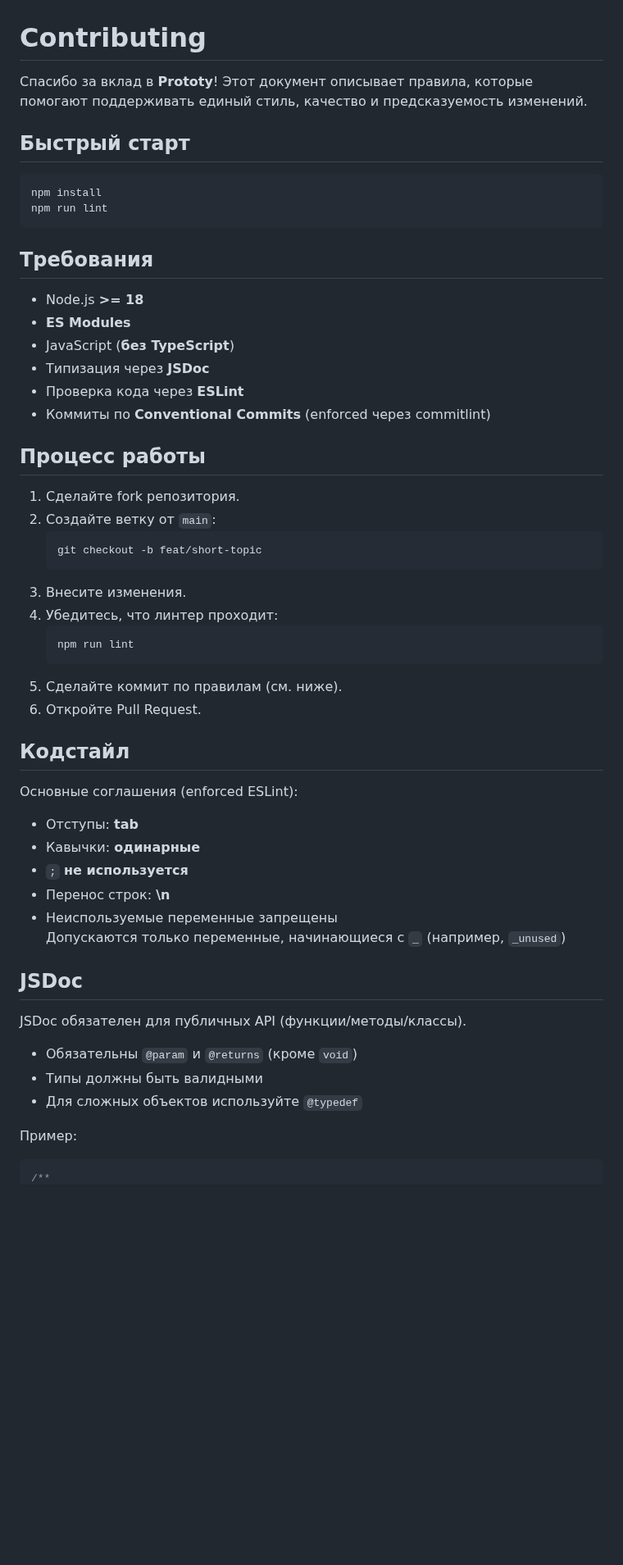
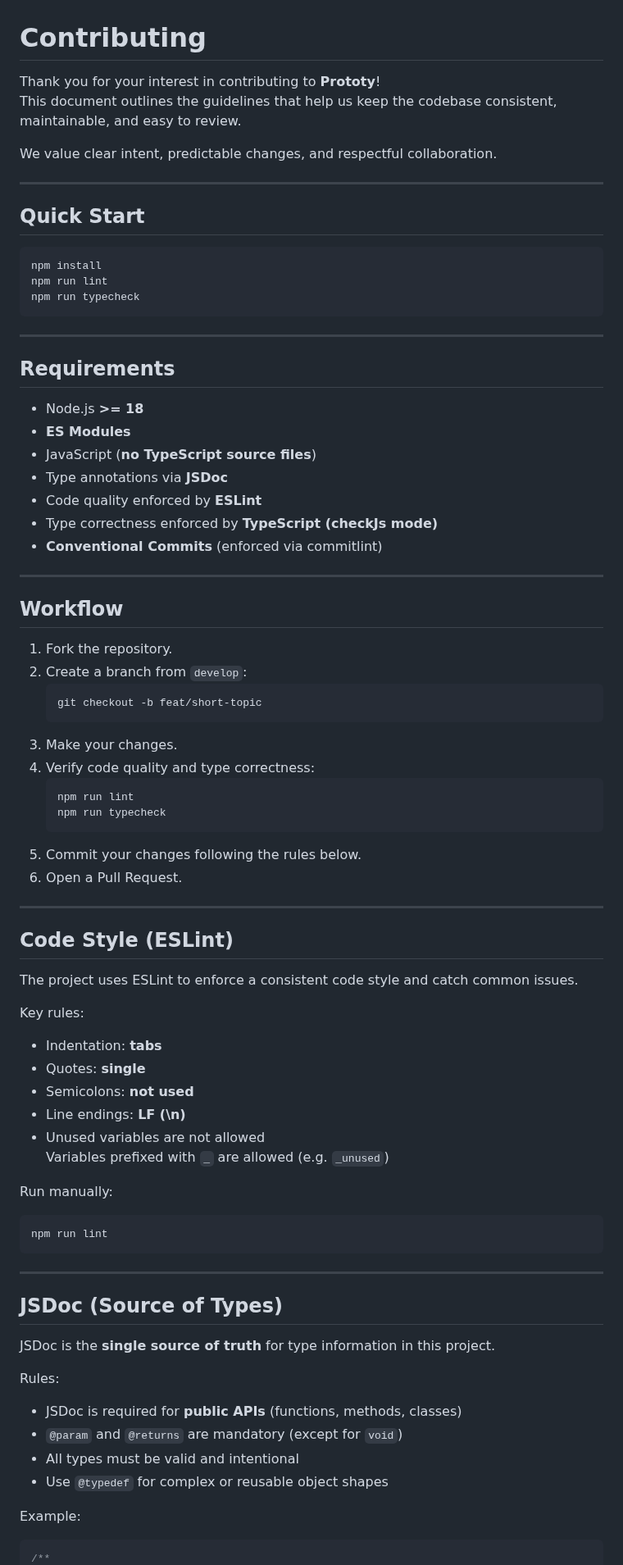
Before and after one commit to prototyjs/prototy, a Markdown page: CONTRIBUTING.md, the part around one of its changes. Shown at 82% size. GitHub-like rendering; blank space fills up the shorter version.

Commit message:
add: Добавил Contributing файл

````diff
--- a/CONTRIBUTING.md
+++ b/CONTRIBUTING.md
@@ -1,58 +1,85 @@
 # Contributing
 
-Спасибо за вклад в **Prototy**! Этот документ описывает правила, которые помогают поддерживать единый стиль, качество и предсказуемость изменений.
+Thank you for your interest in contributing to **Prototy**!
+This document outlines the guidelines that help us keep the codebase consistent, maintainable, and easy to review.
 
-## Быстрый старт
+We value clear intent, predictable changes, and respectful collaboration.
+
+---
+
+## Quick Start
 
 ```bash
 npm install
 npm run lint
+npm run typecheck
 ```
 
-## Требования
+---
+
+## Requirements
 
 - Node.js **>= 18**
 - **ES Modules**
-- JavaScript (**без TypeScript**)
-- Типизация через **JSDoc**
-- Проверка кода через **ESLint**
-- Коммиты по **Conventional Commits** (enforced через commitlint)
+- JavaScript (**no TypeScript source files**)
+- Type annotations via **JSDoc**
+- Code quality enforced by **ESLint**
+- Type correctness enforced by **TypeScript (checkJs mode)**
+- **Conventional Commits** (enforced via commitlint)
 
-## Процесс работы
+---
 
-1. Сделайте fork репозитория.
-2. Создайте ветку от `main`:
+## Workflow
+
+1. Fork the repository.
+2. Create a branch from `develop`:
    ```bash
    git checkout -b feat/short-topic
    ```
-3. Внесите изменения.
-4. Убедитесь, что линтер проходит:
+3. Make your changes.
+4. Verify code quality and type correctness:
    ```bash
    npm run lint
+   npm run typecheck
    ```
-5. Сделайте коммит по правилам (см. ниже).
-6. Откройте Pull Request.
+5. Commit your changes following the rules below.
+6. Open a Pull Request.
 
-## Кодстайл
+---
 
-Основные соглашения (enforced ESLint):
+## Code Style (ESLint)
 
-- Отступы: **tab**
-- Кавычки: **одинарные**
-- `;` **не используется**
-- Перенос строк: **\n**
-- Неиспользуемые переменные запрещены
-  Допускаются только переменные, начинающиеся с `_` (например, `_unused`)
+The project uses ESLint to enforce a consistent code style and catch common issues.
 
-## JSDoc
+Key rules:
 
-JSDoc обязателен для публичных API (функции/методы/классы).
+- Indentation: **tabs**
+- Quotes: **single**
+- Semicolons: **not used**
+- Line endings: **LF (\n)**
+- Unused variables are not allowed
+  Variables prefixed with `_` are allowed (e.g. `_unused`)
 
-- Обязательны `@param` и `@returns` (кроме `void`)
-- Типы должны быть валидными
-- Для сложных объектов используйте `@typedef`
+Run manually:
 
-Пример:
+```bash
+npm run lint
+```
+
+---
+
+## JSDoc (Source of Types)
+
+JSDoc is the **single source of truth** for type information in this project.
+
+Rules:
+
+- JSDoc is required for **public APIs** (functions, methods, classes)
+- `@param` and `@returns` are mandatory (except for `void`)
+- All types must be valid and intentional
+- Use `@typedef` for complex or reusable object shapes
+
+Example:
 
 ```js
 /**
````
Also changed, not shown: other parts of CONTRIBUTING.md (+81 -47 lines).
